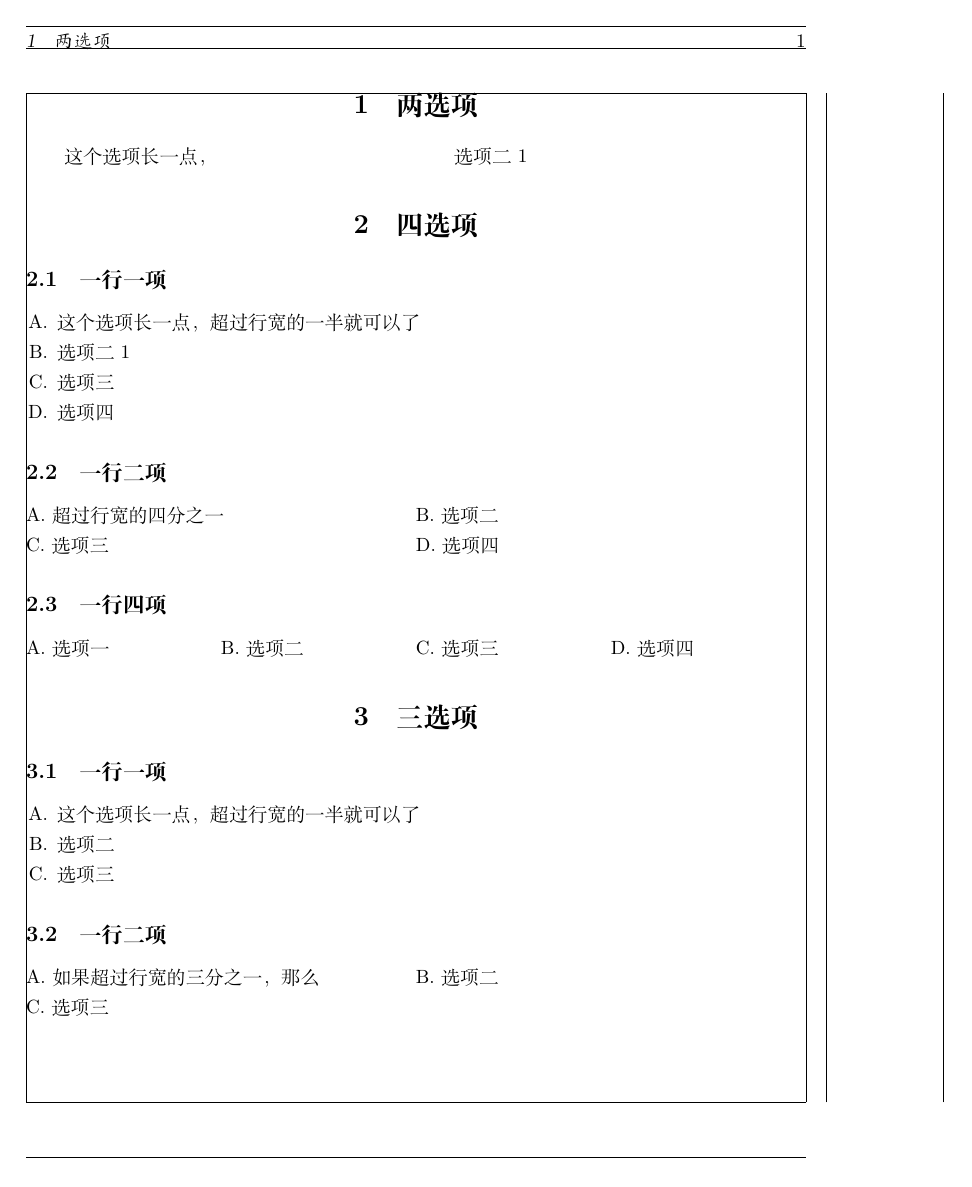
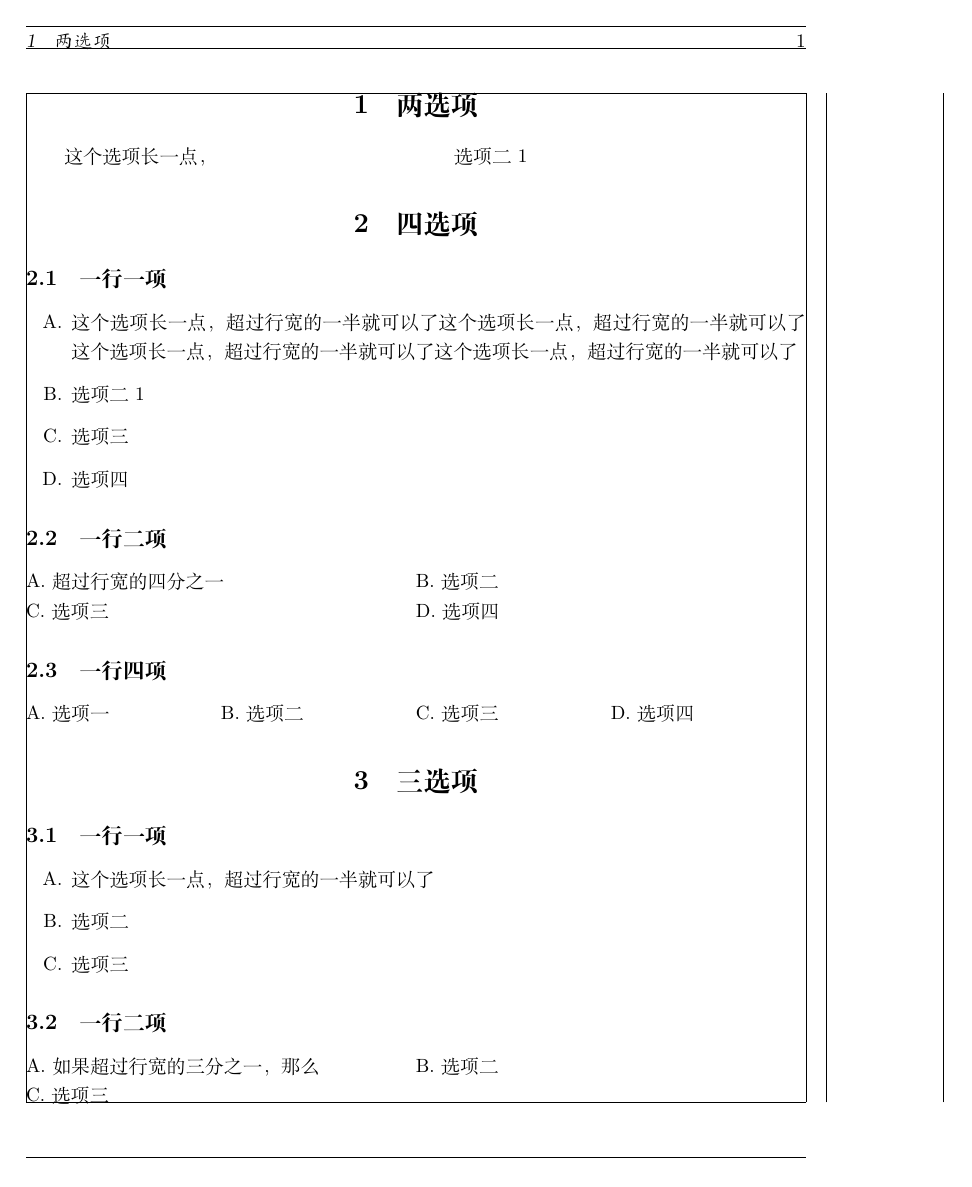
Before and after one commit to xiaoleeza/multi-choices-use-one-command, a LaTeX document (Automatic-composing-of-indefinite-multiple-choice-questions-normal.tex): page 1 of 3. Compiled offline with XeLaTeX.

Commit message:
由于enumitem包与beamer类冲突，所以去掉该包，使用setlength命令直接修改列表环境各种距离，感谢大叔发现的问题

```diff
--- a/Automatic-composing-of-indefinite-multiple-choice-questions-normal.tex
+++ b/Automatic-composing-of-indefinite-multiple-choice-questions-normal.tex
@@ -6,7 +6,12 @@
 %%\xx{#1}{#2}{#3}{#4}{#5}
 \documentclass[UTF8]{ctexart}
 \usepackage{ifthen}
-\usepackage{enumitem}
+%\usepackage{enumitem}
+\setlength{\parsep}{0ex}
+\setlength{\itemsep}{0ex}
+\setlength{\leftmargin}{6mm}
+\setlength{\topsep}{0ex}
+
 \usepackage[showframe]{geometry}
 
 \newlength{\testxxla}
@@ -48,11 +53,11 @@
 	\setlength{\lquarter}{0.25\linewidth}
 	\ifthenelse{\lengthtest{\lmax>\lhalf}}
 	{
-        \begin{enumerate}[label=\Alph*.,parsep=0ex,itemsep=0ex,leftmargin=6mm, topsep=0ex]
-            \item #1
-            \item #2
-            \item #3
-            \item #4
+		\begin{enumerate}
+			\item[A.] #1
+			\item[B.] #2
+			\item[C.] #3
+			\item[D.] #4
 		\end{enumerate}
 	}
 	{
@@ -95,12 +100,12 @@
 	\setlength{\lfifth}{0.2\linewidth}
 	\ifthenelse{\lengthtest{\lmax>\lhalf}}
 	{
-        \begin{enumerate}[label=\Alph*.,parsep=0ex,itemsep=0ex,leftmargin=6mm, topsep=0ex]
-            \item #1
-            \item #2
-            \item #3
-            \item #4
-            \item #5
+		\begin{enumerate}
+			\item[A.] #1
+			\item[B.] #2
+			\item[C.] #3
+			\item[D.] #4
+			\item[E.] #5
 		\end{enumerate}
 	}
 	{
@@ -169,10 +174,10 @@
 	\setlength{\ltrisect}{0.33\linewidth}
 	\ifthenelse{\lengthtest{\lmax>\lhalf}}
 	{
-        \begin{enumerate}[label=\Alph*.,parsep=0ex,itemsep=0ex,leftmargin=6mm, topsep=0ex]
-            \item #1
-            \item #2
-            \item #3
+		\begin{enumerate}
+			\item[A.] #1
+			\item[B.] #2
+			\item[C.] #3
 		\end{enumerate}
 	}
 	{
@@ -221,7 +226,7 @@
 	\section{四选项}
 	\subsection{一行一项}
 	\xx
-{这个选项长一点，超过行宽的一半就可以了}
+	{这个选项长一点，超过行宽的一半就可以了这个选项长一点，超过行宽的一半就可以了这个选项长一点，超过行宽的一半就可以了这个选项长一点，超过行宽的一半就可以了}
 	{选项二1}
 	{选项三}
 	{选项四}
```
Also changed, not shown: Automatic-composing-of-indefinite-multiple-choice-questions-normal.pdf. Lines whose indentation alone changed are shown as unchanged.
